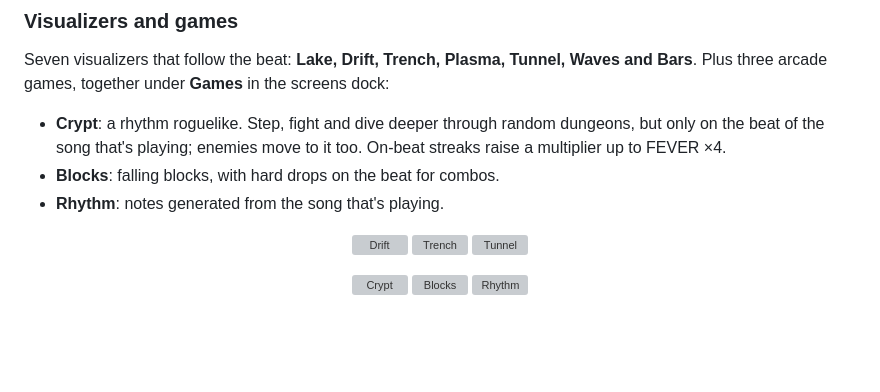
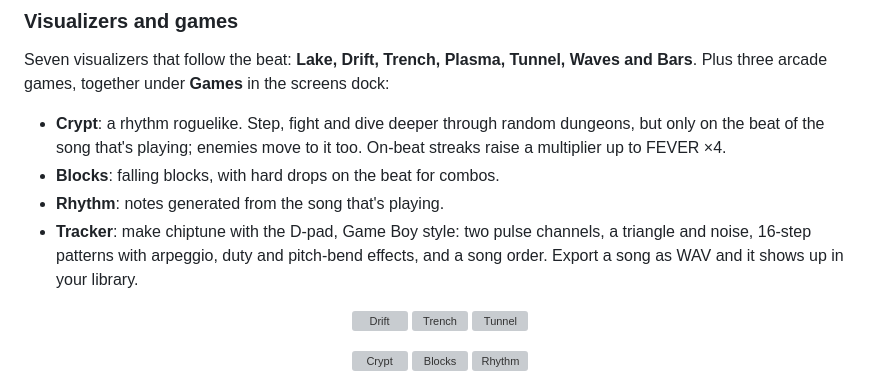
Before and after one commit to juanvillacortac/audiofilus, a Markdown page: README.md, the part around the change. GitHub-like rendering; blank space fills up the shorter version; grey boxes are pictures that could not be loaded.

Commit message:
Tracker: four-channel chiptune tracker in Games (patterns, song order, effects, note preview, WAV export to the library)

```diff
--- a/README.md
+++ b/README.md
@@ -73,6 +73,7 @@ Seven visualizers that follow the beat: **Lake, Drift, Trench, Plasma, Tunnel, W
 - **Crypt**: a rhythm roguelike. Step, fight and dive deeper through random dungeons, but only on the beat of the song that's playing; enemies move to it too. On-beat streaks raise a multiplier up to FEVER ×4.
 - **Blocks**: falling blocks, with hard drops on the beat for combos.
 - **Rhythm**: notes generated from the song that's playing.
+- **Tracker**: make chiptune with the D-pad, Game Boy style: two pulse channels, a triangle and noise, 16-step patterns with arpeggio, duty and pitch-bend effects, and a song order. Export a song as WAV and it shows up in your library.
 
 <p align="center">
   <img src="site/img/vis-drift.webp" alt="Drift" width="320">
```
Also changed, not shown: AGENTS.md (+1 -0 lines), docs/interface.md (+1 -0 lines), site/img/games.png, site/img/tracker.png (added), 13 other files.
